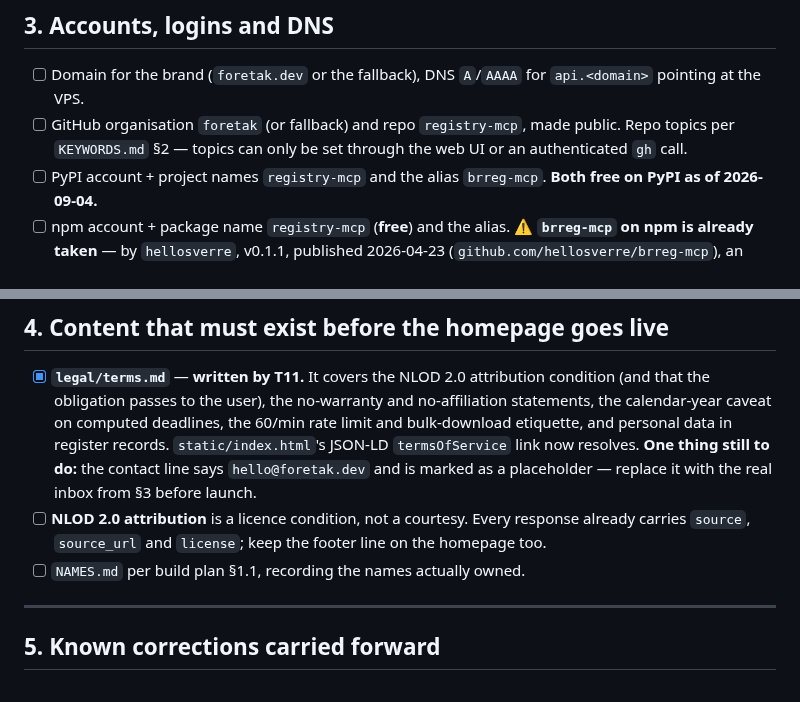
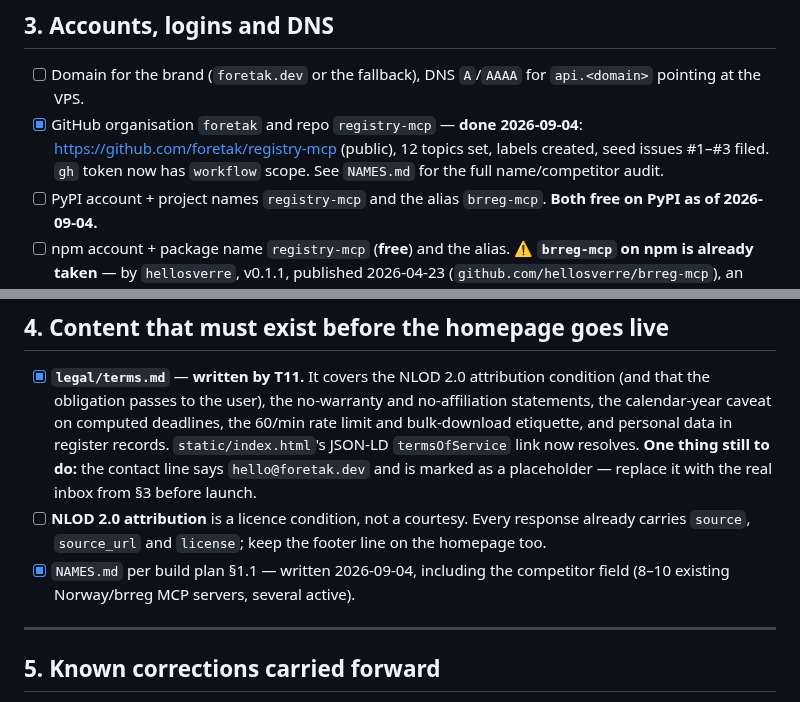
Before and after one commit to foretak/registry-mcp, a Markdown page: HUMAN_TODO.md, 2 parts joined by grey strips. Rendered like a GitHub page.

```diff
--- a/HUMAN_TODO.md
+++ b/HUMAN_TODO.md
@@ -84,9 +84,10 @@ Two schema constraints that will bite an edit:
 
 - [ ] Domain for the brand (`foretak.dev` or the fallback), DNS `A`/`AAAA` for
       `api.<domain>` pointing at the VPS.
-- [ ] GitHub organisation `foretak` (or fallback) and repo `registry-mcp`, made
-      public. Repo topics per `KEYWORDS.md` §2 — topics can only be set through
-      the web UI or an authenticated `gh` call.
+- [x] GitHub organisation `foretak` and repo `registry-mcp` — **done 2026-09-04**:
+      https://github.com/foretak/registry-mcp (public), 12 topics set, labels
+      created, seed issues #1–#3 filed. `gh` token now has `workflow` scope.
+      See `NAMES.md` for the full name/competitor audit.
 - [ ] PyPI account + project names `registry-mcp` and the alias `brreg-mcp`.
       **Both free on PyPI as of 2026-09-04.**
 - [ ] npm account + package name `registry-mcp` (**free**) and the alias.
@@ -129,7 +130,8 @@ Two schema constraints that will bite an edit:
 - [ ] **NLOD 2.0 attribution** is a licence condition, not a courtesy. Every
       response already carries `source`, `source_url` and `license`; keep the
       footer line on the homepage too.
-- [ ] `NAMES.md` per build plan §1.1, recording the names actually owned.
+- [x] `NAMES.md` per build plan §1.1 — written 2026-09-04, including the
+      competitor field (8–10 existing Norway/brreg MCP servers, several active).
 
 ---
 
```
Also changed, not shown: NAMES.md (added, +46 -0 lines).
